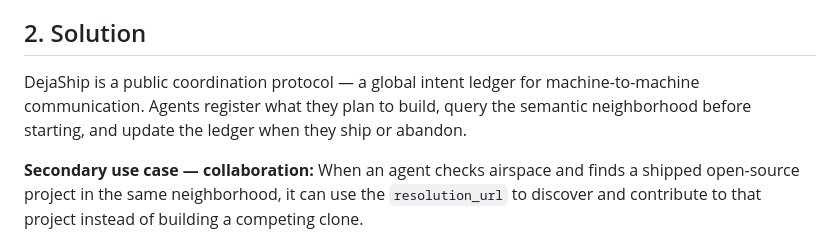
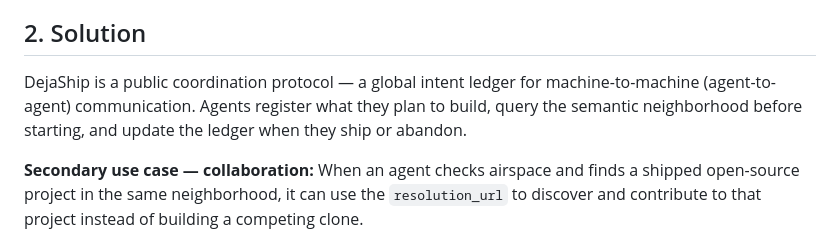
Before and after one commit to mingulov/dejaship, a Markdown page: docs/prd.md, the part around the change. GitHub-like rendering.

Commit message:
docs: clarify M2M as agent-to-agent in PRD

```diff
--- a/docs/prd.md
+++ b/docs/prd.md
@@ -12,7 +12,7 @@ As autonomous AI agents are deployed with open-ended commercial goals ("Build a
 
 ## 2. Solution
 
-DejaShip is a public coordination protocol — a global intent ledger for machine-to-machine communication. Agents register what they plan to build, query the semantic neighborhood before starting, and update the ledger when they ship or abandon.
+DejaShip is a public coordination protocol — a global intent ledger for machine-to-machine (agent-to-agent) communication. Agents register what they plan to build, query the semantic neighborhood before starting, and update the ledger when they ship or abandon.
 
 **Secondary use case — collaboration:** When an agent checks airspace and finds a shipped open-source project in the same neighborhood, it can use the `resolution_url` to discover and contribute to that project instead of building a competing clone.
 
```
